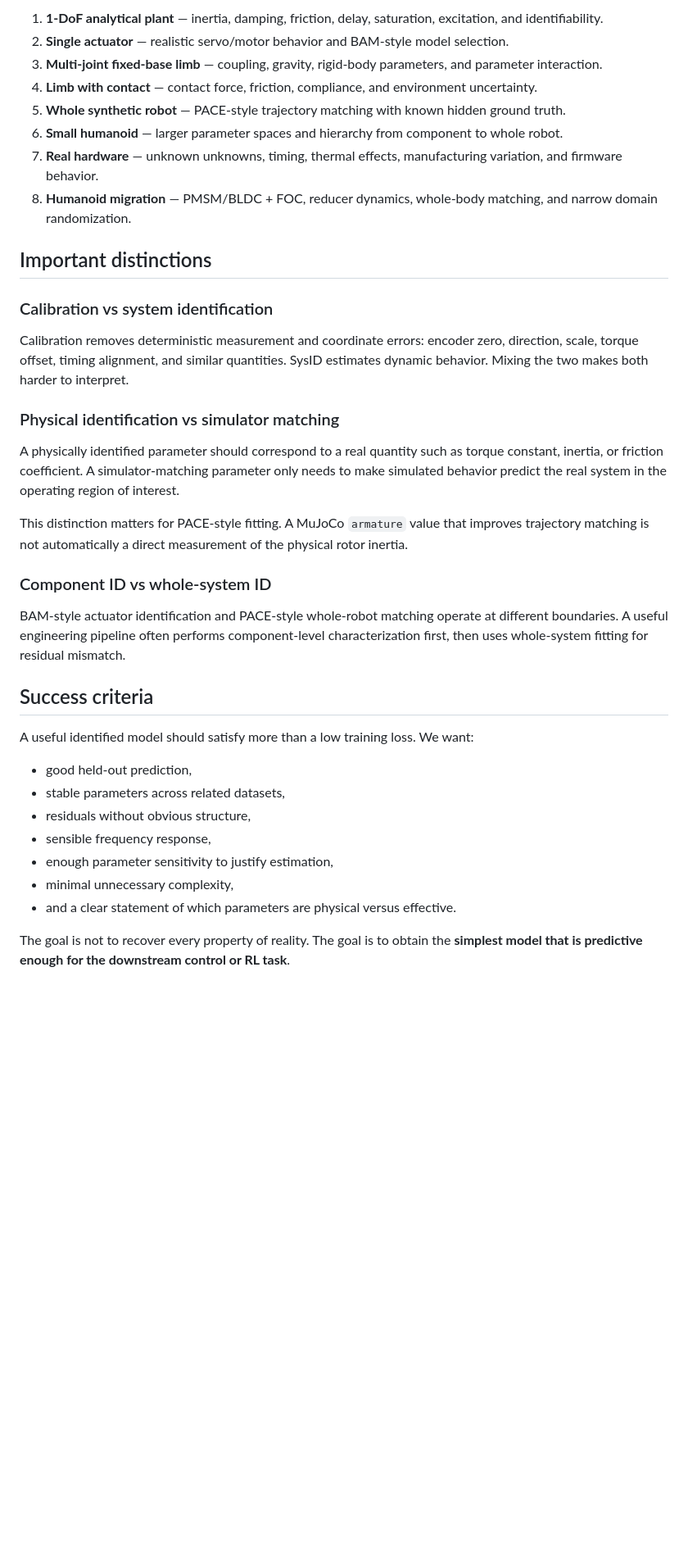
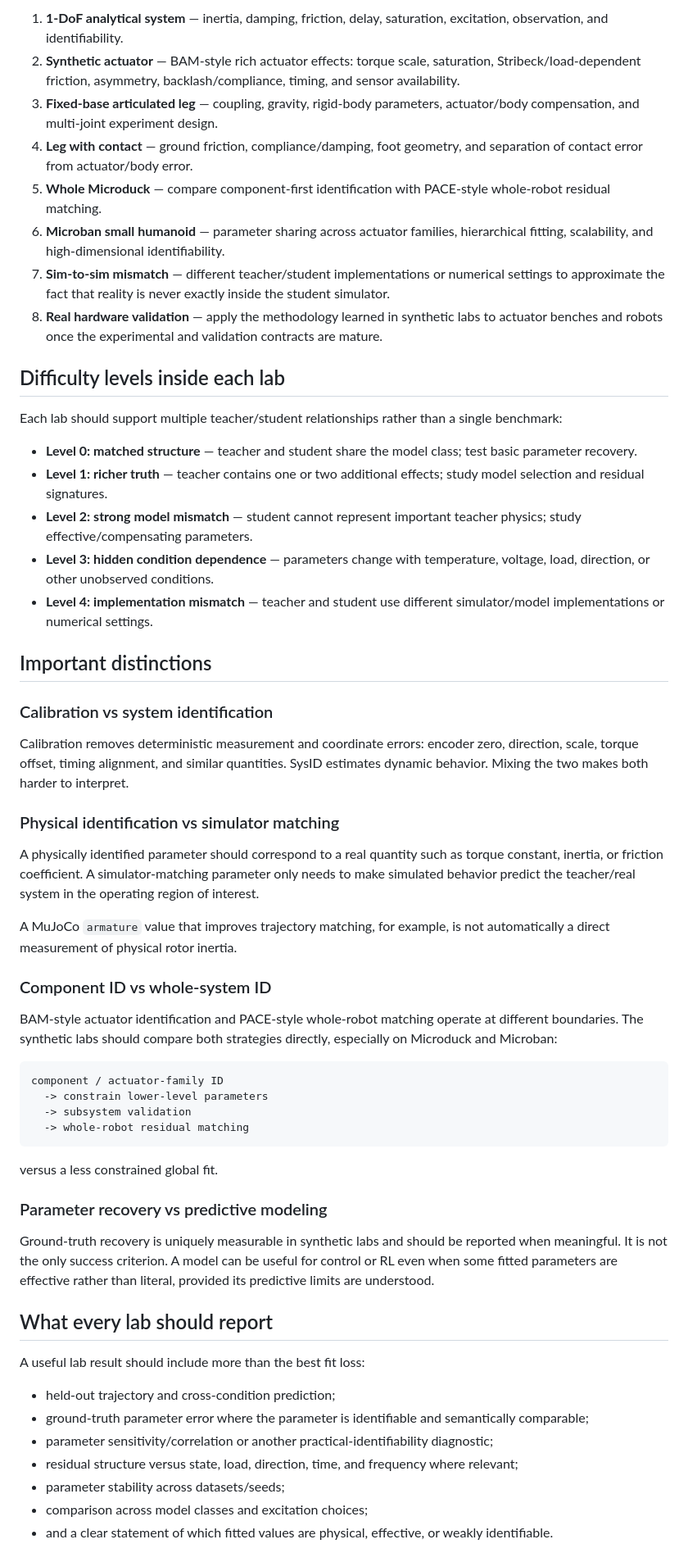
Before and after one commit to MiaoDX/robot-sysid-lab, a Markdown page: docs/00_overview.md, the part around one of its changes. Shown at 82% size. Drawn GitHub-style; blank space fills up the shorter version.

````diff
--- a/docs/00_overview.md
+++ b/docs/00_overview.md
@@ -26,12 +79,22 @@ The intended learning path is staged:
 
-1. **1-DoF analytical plant** — inertia, damping, friction, delay, saturation, excitation, and identifiability.
-2. **Single actuator** — realistic servo/motor behavior and BAM-style model selection.
-3. **Multi-joint fixed-base limb** — coupling, gravity, rigid-body parameters, and parameter interaction.
-4. **Limb with contact** — contact force, friction, compliance, and environment uncertainty.
-5. **Whole synthetic robot** — PACE-style trajectory matching with known hidden ground truth.
-6. **Small humanoid** — larger parameter spaces and hierarchy from component to whole robot.
-7. **Real hardware** — unknown unknowns, timing, thermal effects, manufacturing variation, and firmware behavior.
-8. **Humanoid migration** — PMSM/BLDC + FOC, reducer dynamics, whole-body matching, and narrow domain randomization.
+1. **1-DoF analytical system** — inertia, damping, friction, delay, saturation, excitation, observation, and identifiability.
+2. **Synthetic actuator** — BAM-style rich actuator effects: torque scale, saturation, Stribeck/load-dependent friction, asymmetry, backlash/compliance, timing, and sensor availability.
+3. **Fixed-base articulated leg** — coupling, gravity, rigid-body parameters, actuator/body compensation, and multi-joint experiment design.
+4. **Leg with contact** — ground friction, compliance/damping, foot geometry, and separation of contact error from actuator/body error.
+5. **Whole Microduck** — compare component-first identification with PACE-style whole-robot residual matching.
+6. **Microban small humanoid** — parameter sharing across actuator families, hierarchical fitting, scalability, and high-dimensional identifiability.
+7. **Sim-to-sim mismatch** — different teacher/student implementations or numerical settings to approximate the fact that reality is never exactly inside the student simulator.
+8. **Real hardware validation** — apply the methodology learned in synthetic labs to actuator benches and robots once the experimental and validation contracts are mature.
+
+## Difficulty levels inside each lab
+
+Each lab should support multiple teacher/student relationships rather than a single benchmark:
+
+- **Level 0: matched structure** — teacher and student share the model class; test basic parameter recovery.
+- **Level 1: richer truth** — teacher contains one or two additional effects; study model selection and residual signatures.
+- **Level 2: strong model mismatch** — student cannot represent important teacher physics; study effective/compensating parameters.
+- **Level 3: hidden condition dependence** — parameters change with temperature, voltage, load, direction, or other unobserved conditions.
+- **Level 4: implementation mismatch** — teacher and student use different simulator/model implementations or numerical settings.
 
 ## Important distinctions
 
@@ -41,24 +104,36 @@ Calibration removes deterministic measurement and coordinate errors: encoder zer
 
 ### Physical identification vs simulator matching
 
-A physically identified parameter should correspond to a real quantity such as torque constant, inertia, or friction coefficient. A simulator-matching parameter only needs to make simulated behavior predict the real system in the operating region of interest.
+A physically identified parameter should correspond to a real quantity such as torque constant, inertia, or friction coefficient. A simulator-matching parameter only needs to make simulated behavior predict the teacher/real system in the operating region of interest.
 
-This distinction matters for PACE-style fitting. A MuJoCo `armature` value that improves trajectory matching is not automatically a direct measurement of the physical rotor inertia.
+A MuJoCo `armature` value that improves trajectory matching, for example, is not automatically a direct measurement of physical rotor inertia.
 
 ### Component ID vs whole-system ID
 
-BAM-style actuator identification and PACE-style whole-robot matching operate at different boundaries. A useful engineering pipeline often performs component-level characterization first, then uses whole-system fitting for residual mismatch.
+BAM-style actuator identification and PACE-style whole-robot matching operate at different boundaries. The synthetic labs should compare both strategies directly, especially on Microduck and Microban:
 
-## Success criteria
+```text
+component / actuator-family ID
+  -> constrain lower-level parameters
+  -> subsystem validation
+  -> whole-robot residual matching
+```
 
-A useful identified model should satisfy more than a low training loss. We want:
+versus a less constrained global fit.
 
-- good held-out prediction,
-- stable parameters across related datasets,
-- residuals without obvious structure,
-- sensible frequency response,
-- enough parameter sensitivity to justify estimation,
-- minimal unnecessary complexity,
-- and a clear statement of which parameters are physical versus effective.
+### Parameter recovery vs predictive modeling
 
-The goal is not to recover every property of reality. The goal is to obtain the **simplest model that is predictive enough for the downstream control or RL task**.
+Ground-truth recovery is uniquely measurable in synthetic labs and should be reported when meaningful. It is not the only success criterion. A model can be useful for control or RL even when some fitted parameters are effective rather than literal, provided its predictive limits are understood.
+
+## What every lab should report
+
+A useful lab result should include more than the best fit loss:
+
+- held-out trajectory and cross-condition prediction;
+- ground-truth parameter error where the parameter is identifiable and semantically comparable;
+- parameter sensitivity/correlation or another practical-identifiability diagnostic;
+- residual structure versus state, load, direction, time, and frequency where relevant;
+- parameter stability across datasets/seeds;
+- comparison across model classes and excitation choices;
+- and a clear statement of which fitted values are physical, effective, or weakly identifiable.
+
````
Also changed, not shown: other parts of docs/00_overview.md (+66 -12 lines).
